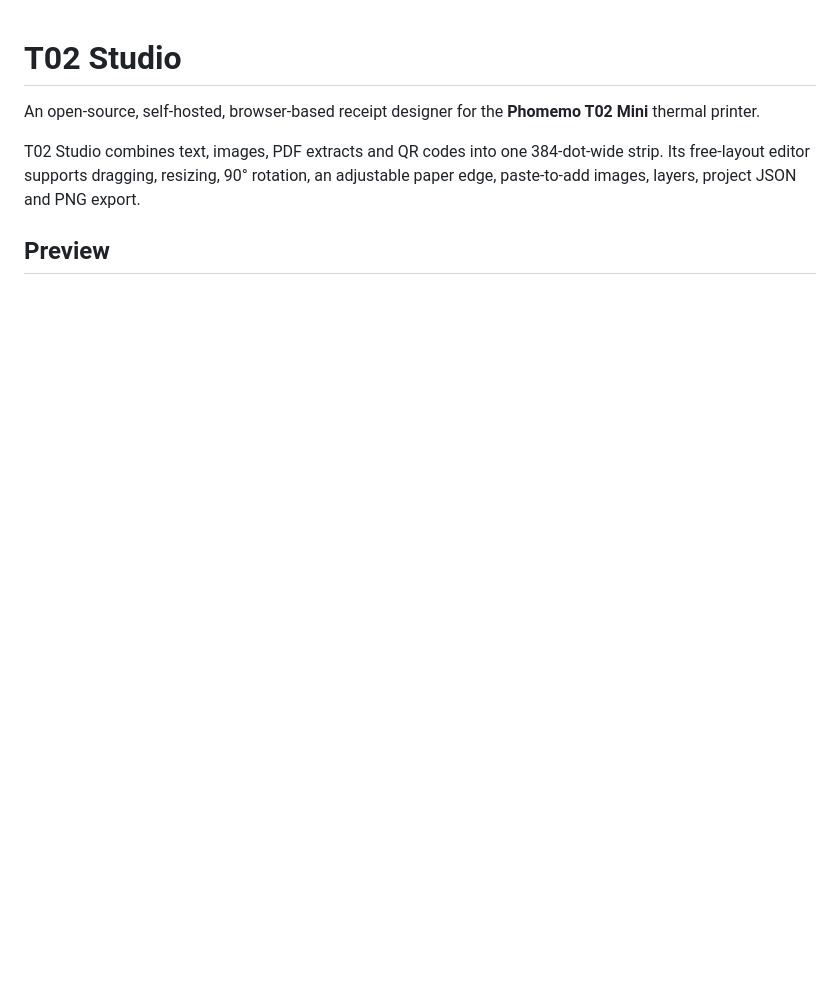
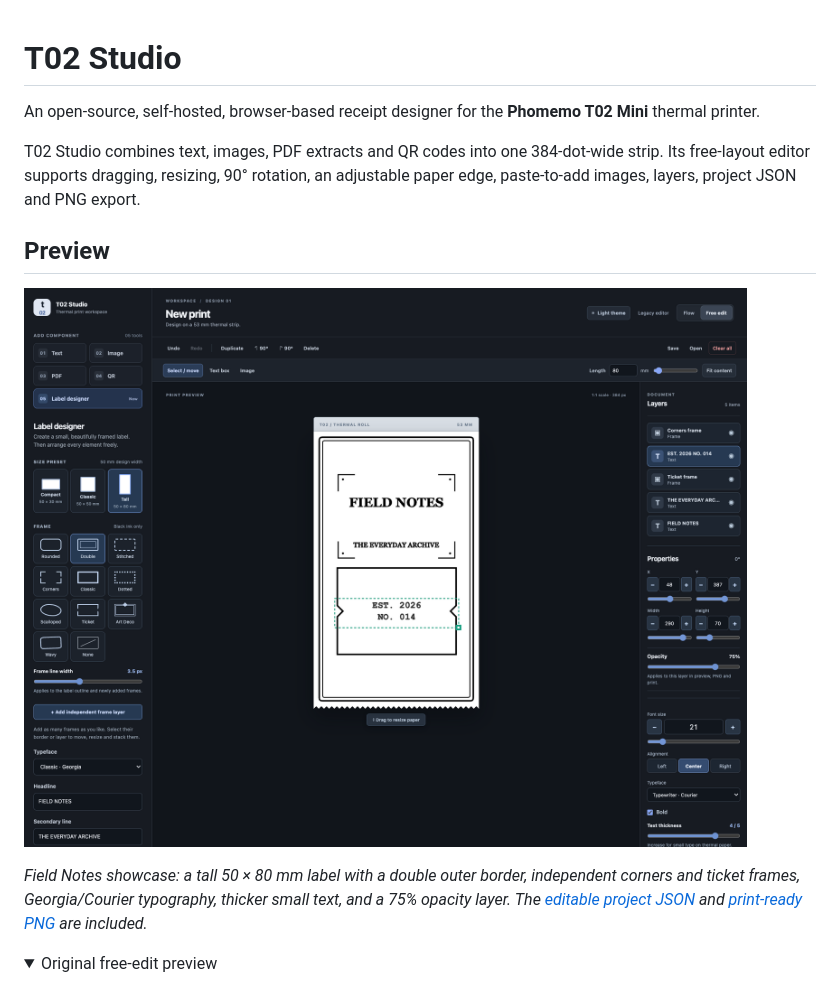
Before and after one commit to FlyzDev/t02-studio, a Markdown page: README.md, the part around one of its changes. Drawn GitHub-style; pictures changed too: docs/screenshots/field-notes-editor.png (added); folded sections open; blank space fills up the shorter version.

Commit message:
Add Field Notes showcase screenshot and editable label example

```diff
--- a/README.md
+++ b/README.md
@@ -6,6 +6,13 @@ T02 Studio combines text, images, PDF extracts and QR codes into one 384-dot-wid
 
 ## Preview
 
+![T02 Studio label designer with a 50 x 80 mm Field Notes sample, stacked frames and an editable opacity slider](docs/screenshots/field-notes-editor.png)
+
+*Field Notes showcase: a tall 50 × 80 mm label with a double outer border, independent corners and ticket frames, Georgia/Courier typography, thicker small text, and a 75% opacity layer. The [editable project JSON](examples/field-notes-014.json) and [print-ready PNG](examples/field-notes-014-print.png) are included.*
+
+<details>
+<summary>Original free-edit preview</summary>
+
 ![T02 Studio dark free-edit workspace with a thermal-strip design and layer panel](docs/screenshots/t02-studio-editor.png)
 
 *Free-edit mode, with live preview, draggable paper edge, and layers. The sample text and third-party artwork shown in this user-supplied screenshot are illustrative content, not bundled editor assets or part of the software license.*
```
Also changed, not shown: other parts of README.md (+2 -0 lines), examples/README.md (added, +18 -0 lines), examples/field-notes-014-print.png (added), 1 other file.
